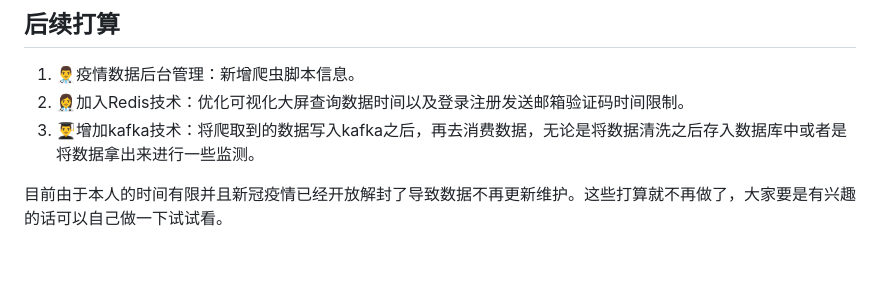
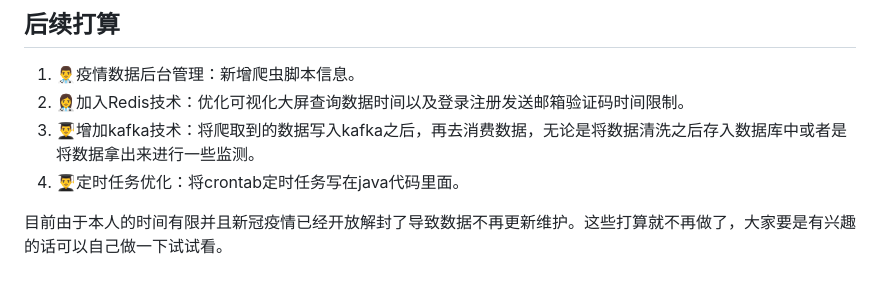
Before and after one commit to Heng-Xiao/covid-19-boot, a Markdown page: README.md, the part around the change. Rendered like a GitHub page.

Commit message:
update README.md.
Signed-off-by: 肖恒 <1730509384@qq.com>

```diff
--- a/README.md
+++ b/README.md
@@ -170,5 +170,6 @@ public static final String EMAIL = "*********@qq.com";
 1.  👨‍⚕️疫情数据后台管理：新增爬虫脚本信息。
 2.  👩‍⚕️加入Redis技术：优化可视化大屏查询数据时间以及登录注册发送邮箱验证码时间限制。
 3.  👨‍🎓增加kafka技术：将爬取到的数据写入kafka之后，再去消费数据，无论是将数据清洗之后存入数据库中或者是将数据拿出来进行一些监测。
+4.  👨‍🎓定时任务优化：将crontab定时任务写在java代码里面。
 
 目前由于本人的时间有限并且新冠疫情已经开放解封了导致数据不再更新维护。这些打算就不再做了，大家要是有兴趣的话可以自己做一下试试看。
```
